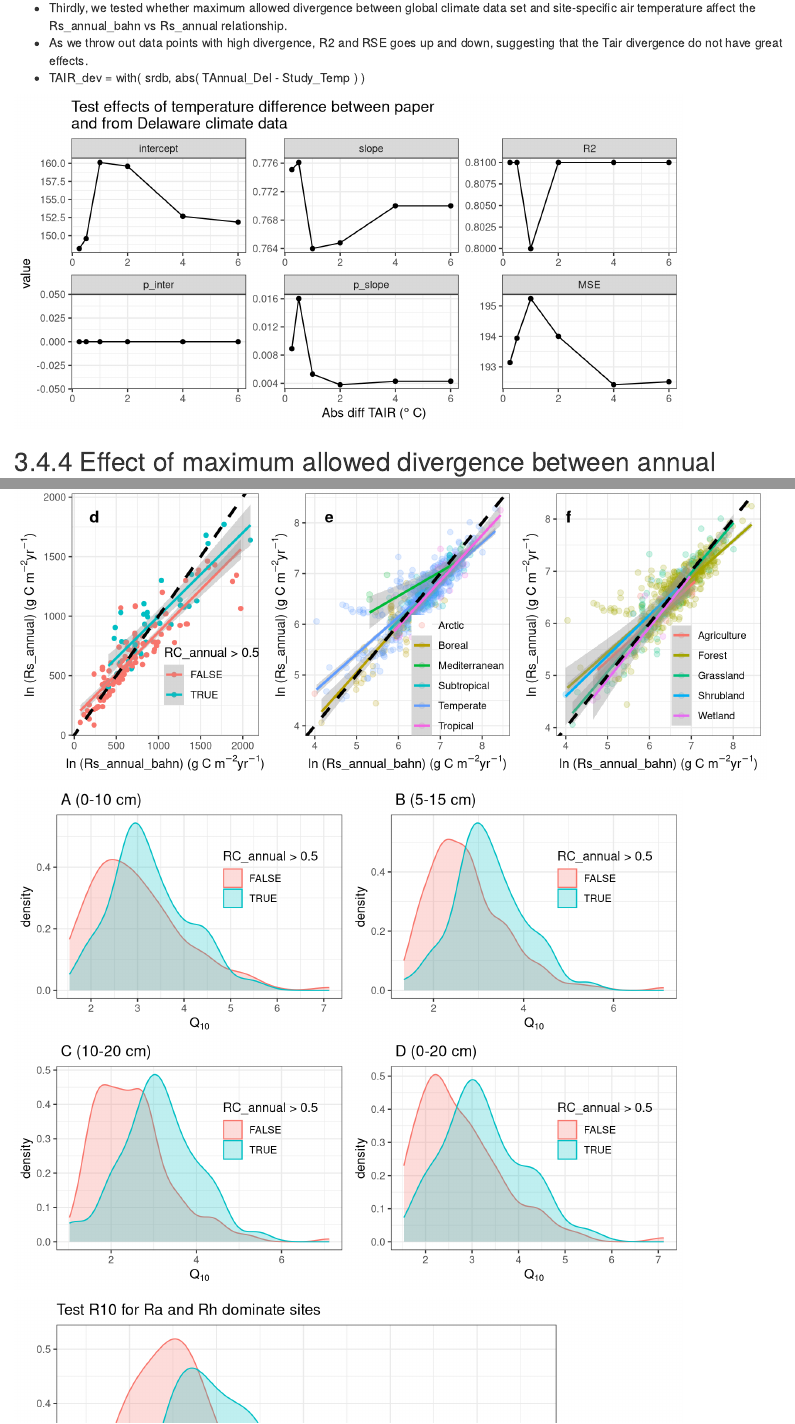
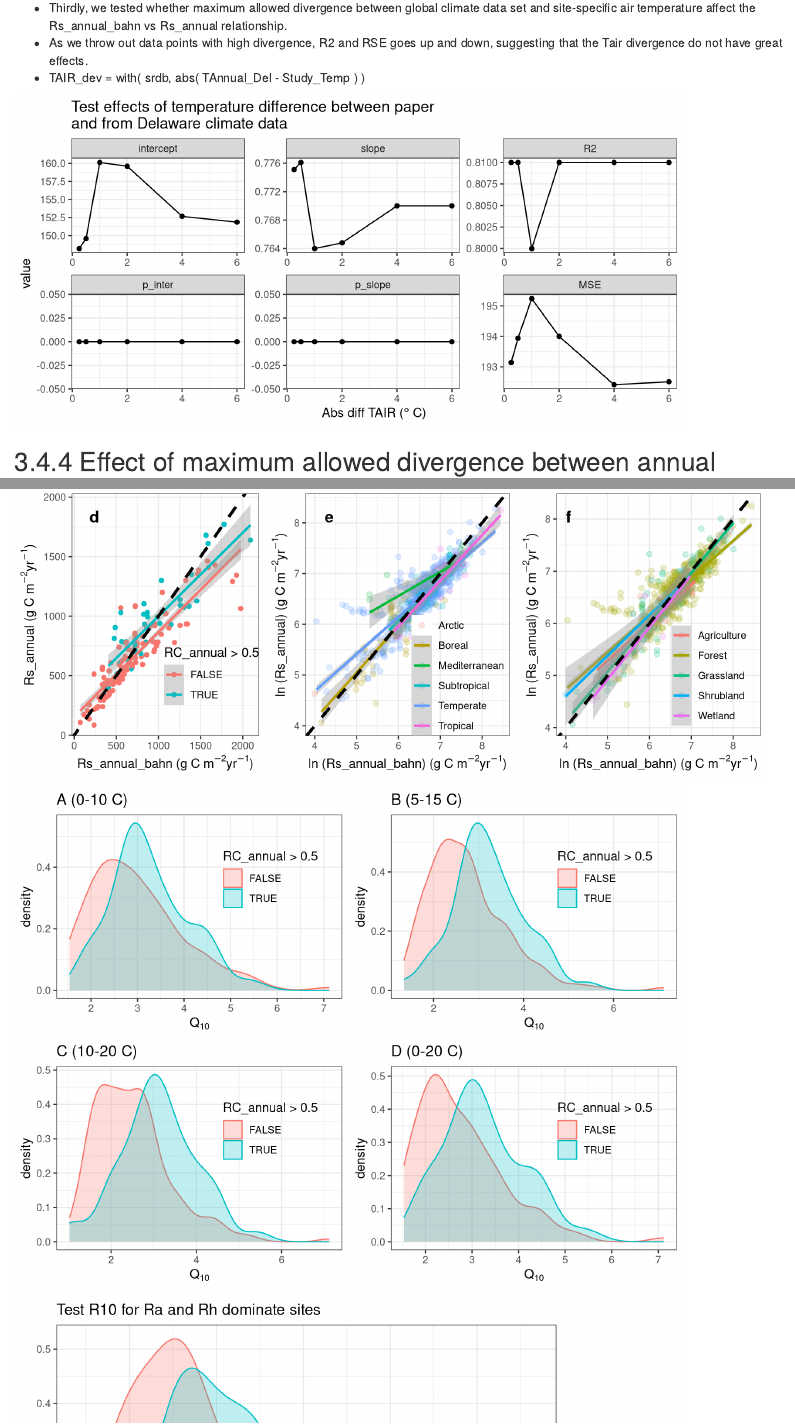
Before and after one commit to PNNL-TES/bahn-rs-test, an R Markdown document (RTSoil/6-Bahn_Analysis_Report.Rmd): the page in a window 1100 px wide, from 5220 px down, and a second part further down, joined at a grey line. Rendered offline with R 4.5, knitr and Pandoc, with nearby package versions; some code elsewhere in the file could not run offline.

Commit message:
modified for plots

````diff
--- a/RTSoil/6-Bahn_Analysis_Report.Rmd
+++ b/RTSoil/6-Bahn_Analysis_Report.Rmd
@@ -225,14 +225,16 @@ results <- data.frame()
 for( i in c( 6, 4, 2, 1, 0.5, 0.25 ) ) {
   dat <- filtration3( srdb_orig, i, quiet=T )
   m <- lm(Rs_annual ~ Rs_annual_bahn, data = dat)
+  t_slope <- abs((summary(m)$coefficients[2, 1] - 1)/summary(m)$coefficients[2, 2])
   results <- rbind(results, data.frame(  tdiff_max=i,
                            inter <- round(summary( m )$coefficients[1,1],2),
                            slope <- round(summary( m )$coefficients[2,1],4),
                            R2 = round(summary( m )$adj.r.squared,2),
 
                            p_inter <- round(summary(m)$coefficients[1,4],4),
-                           p_slope <- round(summary(lm( Rs_annual_bahn - 1*Rs_annual ~ Rs_annual
-                                                        , data = dat ))$coefficients[2,4],4),
+                           p_slope <- round(2*pt(t_slope, m$df, lower=FALSE), 4),
+                           # p_slope <- round(summary(lm( Rs_annual_bahn - 1*Rs_annual ~ Rs_annual
+                           #                              , data = dat ))$coefficients[2,4],4),
                            RSE = round(summary( m )$sigma,2 ),
                            n <- length(dat[,1])
                            ) )
@@ -755,10 +763,10 @@ plot_Rs_vs_bahn (srdb)
 
 ```{r, fig.height=6, fig.width=8}
 # test Q10 under Ra and Rh dominant sites
-Q10_1 <- Q10_test(srdb_v4, 'Q10_0_10', ' A (0-10 cm) ')
-Q10_2 <- Q10_test(srdb_v4, 'Q10_5_15', ' B (5-15 cm) ')
-Q10_3 <- Q10_test(srdb_v4, 'Q10_10_20', ' C (10-20 cm) ')
-Q10_4 <- Q10_test(srdb_v4, 'Q10_0_20', ' D (0-20 cm) ')
+Q10_1 <- Q10_test(srdb_v4, 'Q10_0_10', 'A (0-10 C)' )
+Q10_2 <- Q10_test(srdb_v4, 'Q10_5_15', 'B (5-15 C)' )
+Q10_3 <- Q10_test(srdb_v4, 'Q10_10_20', 'C (10-20 C)' )
+Q10_4 <- Q10_test(srdb_v4, 'Q10_0_20', 'D (0-20 C)' )
 
 plot_grid(Q10_1, Q10_2, Q10_3, Q10_4, ncol = 2)
 
````
Also changed, not shown: RTSoil/6-bahn_Analysis_functions.R (+2 -2 lines), RTSoil/6-Bahn_Analysis_Report.Rmd (10 more changed lines).
